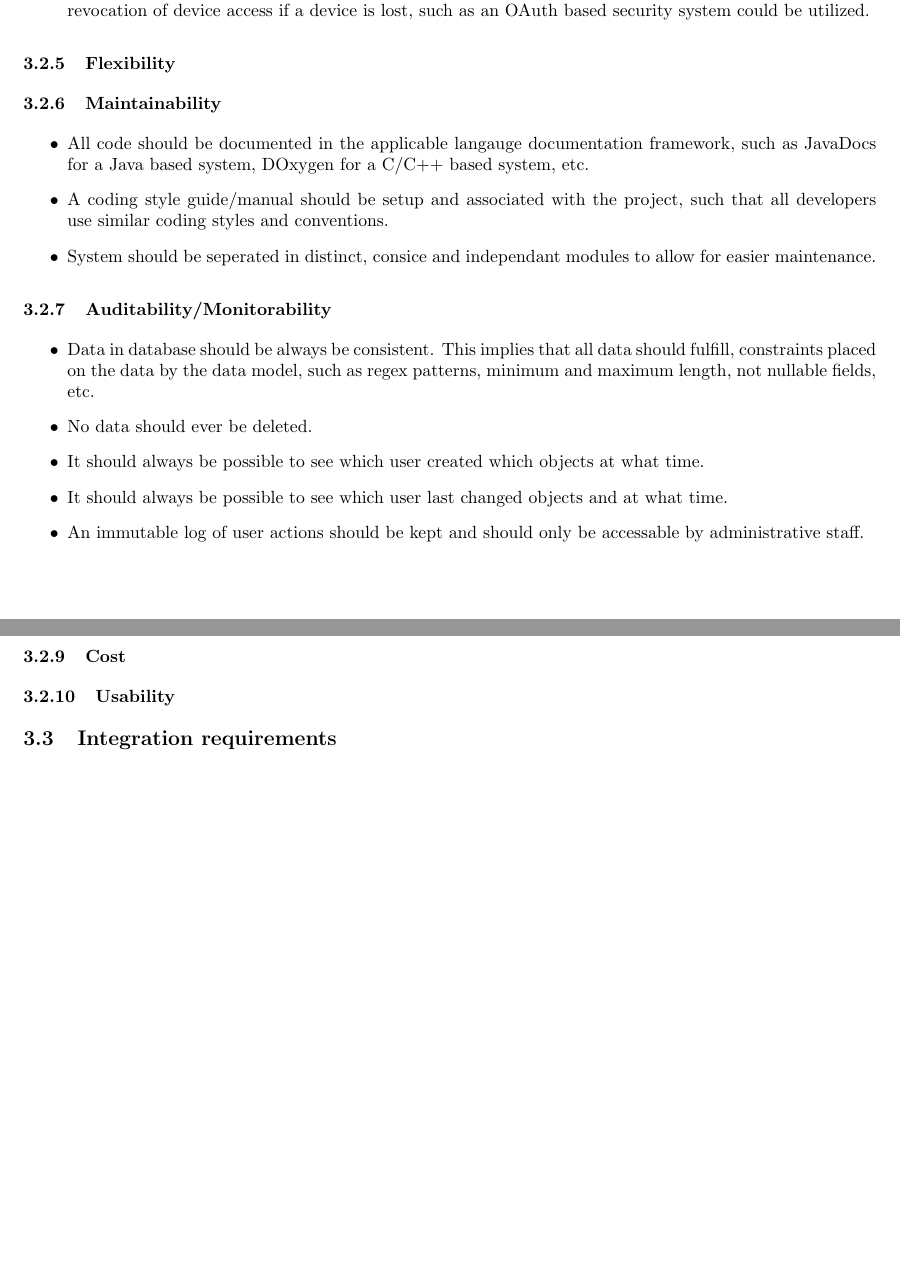
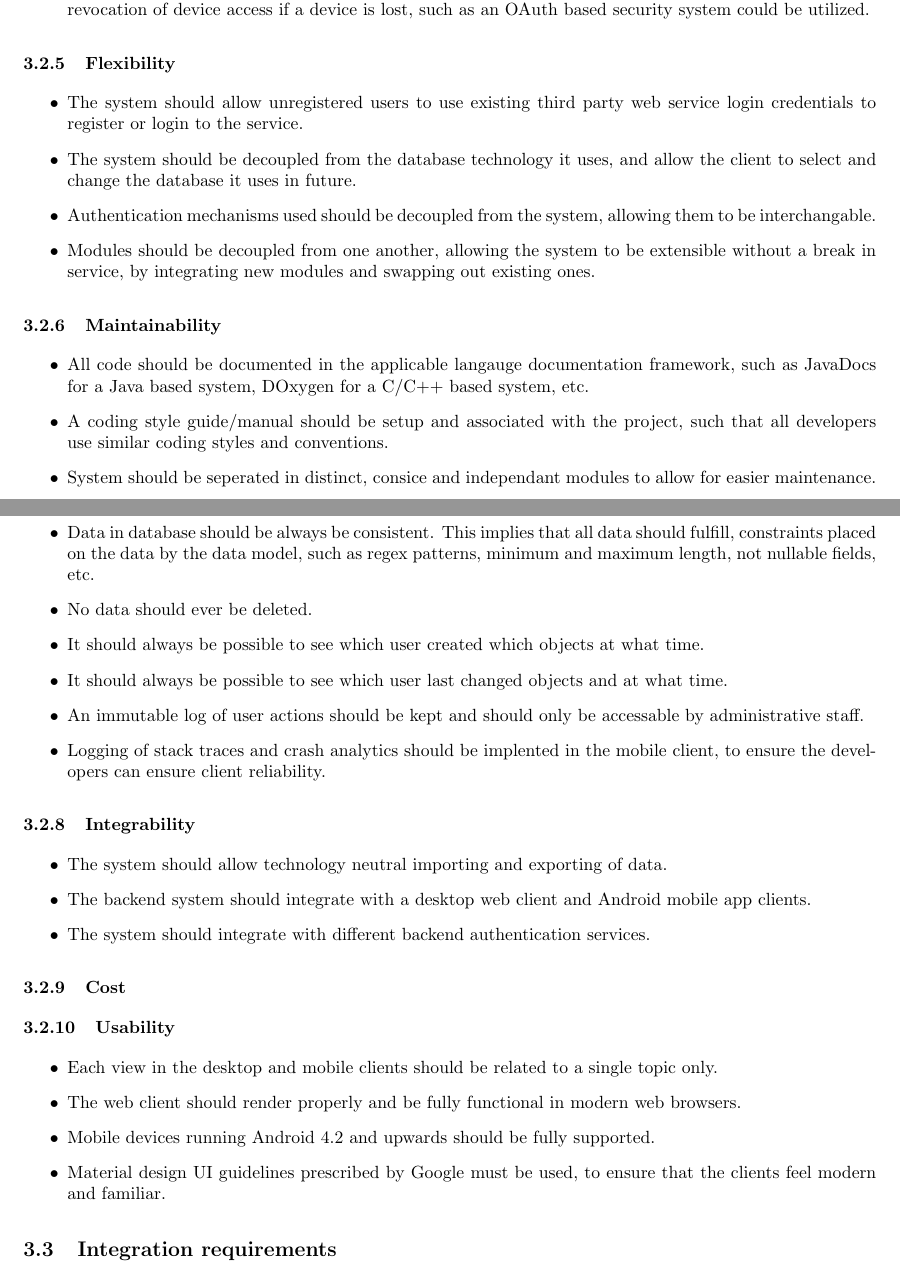
Before and after one commit to andrewbroekman/echo, a LaTeX document (docs/Requirements and Technology-Neutral Analysis and Design Specification/requirements.tex): two parts of pages 3 and 4 of 4 before the commit and two parts of pages 3 and 4 of 5 after it, joined at a grey line, cut so that both start at the same text, the shorter picture padded with empty space. Compiled offline with pdfLaTeX.

Commit message:
Requirements spec quality requirements update
Updated the reliability, flexibility, auditability, integrability and
usability subsections.

```diff
--- a/docs/Requirements and Technology-Neutral Analysis and Design Specification/requirements.tex
+++ b/docs/Requirements and Technology-Neutral Analysis and Design Specification/requirements.tex
@@ -70,6 +75,12 @@
 \end{itemize}
 
 \subsubsection{Flexibility}
+\begin{itemize}
+\item The system should allow unregistered users to use existing third party web service login credentials to register or login to the service.
+\item The system should be decoupled from the database technology it uses, and allow the client to select and change the database it uses in future.
+\item Authentication mechanisms used should be decoupled from the system, allowing them to be interchangable.
+\item Modules should be decoupled from one another, allowing the system to be extensible without a break in service, by integrating new modules and swapping out existing ones.
+\end{itemize}
 
 \subsubsection{Maintainability}
 \begin{itemize}
@@ -85,13 +96,25 @@
 \item It should always be possible to see which user created which objects at what time.
 \item It should always be possible to see which user last changed objects and at what time.
 \item An immutable log of user actions should be kept and should only be accessable by administrative staff.
+\item Logging of stack traces and crash analytics should be implented in the mobile client, to ensure the developers can ensure client reliability.
 \end{itemize}
 
 \subsubsection{Integrability}
+\begin{itemize}
+\item The system should allow technology neutral importing and exporting of data.
+\item The backend system should integrate with a desktop web client and Android mobile app clients.
+\item The system should integrate with different backend authentication services.
+\end{itemize}
 
 \subsubsection{Cost}
 
 \subsubsection{Usability}
+\begin{itemize}
+\item Each view in the desktop and mobile clients should be related to a single topic only.
+\item The web client should render properly and be fully functional in modern web browsers.
+\item Mobile devices running Android 4.2 and upwards should be fully supported.
+\item Material design UI guidelines prescribed by Google must be used, to ensure that the clients feel modern and familiar.
+\end{itemize}
 
 \subsection{Integration requirements}
 
```
Also changed, not shown: docs/Requirements and Technology-Neutral Analysis and Design Specification/requirements.tex (5 more changed lines).
